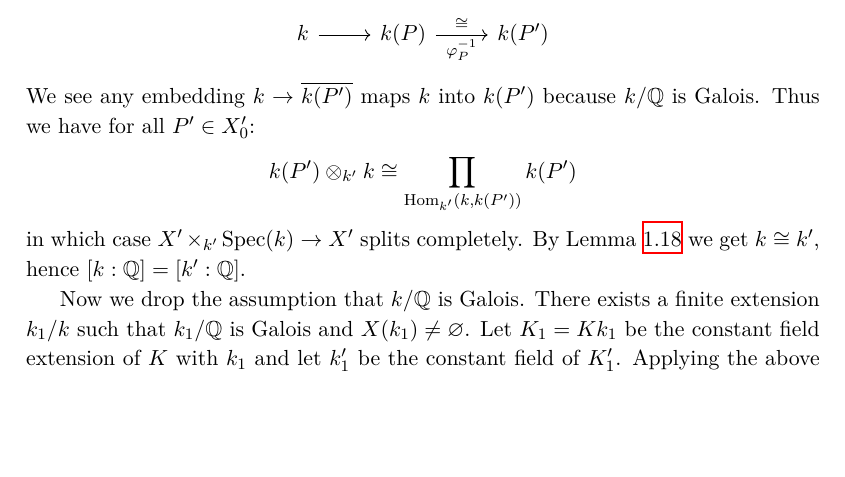
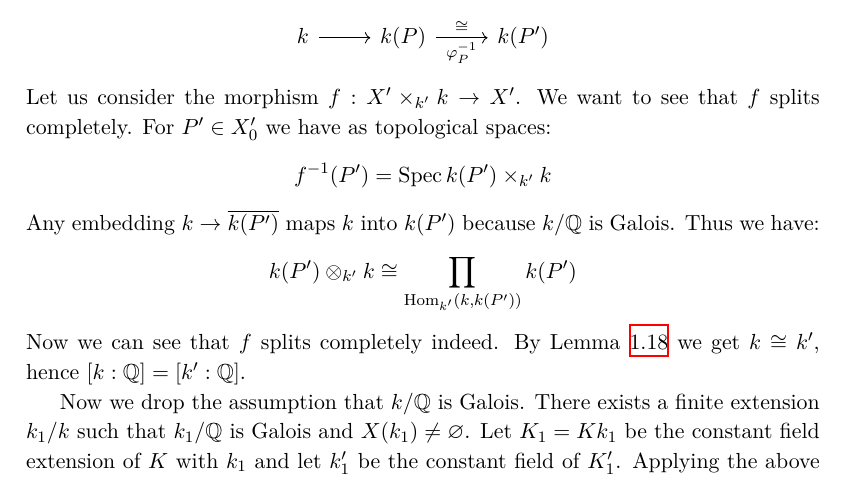
Before and after one commit to yishn/Uni, a LaTeX thesis (Master Thesis/thesis.tex, which reads Master Thesis/synopsis.tex): part of page 18 of 28, cut so that both start at the same text, the shorter picture padded with empty space. Compiled offline with XeLaTeX.

Commit message:
Clarify 4.2-pre

```diff
--- a/Master Thesis/synopsis.tex
+++ b/Master Thesis/synopsis.tex
@@ -335,9 +335,11 @@ For all $P\in X_0$ and $P'=\sigma(P)\in X'_0$ we also get an embedding:
 \[ \begin{tikzcd}
 k \ar[r] & k(P) \ar[r, "\varphi_P^{-1}"', "\cong"] & k(P')
 \end{tikzcd} \]
-We see any embedding $k\to \overline{k(P')}$ maps $k$ into $k(P')$ because $k/\mathbb{Q}$ is Galois. Thus we have for all $P'\in X'_0$:
+Let us consider the morphism $f:X'\times_{k'} k\to X'$. We want to see that $f$ splits completely. For $P'\in X'_0$ we have as topological spaces:
+\[ f^{-1}(P') = \operatorname{Spec} k(P')\times_{k'} k \]
+Any embedding $k\to \overline{k(P')}$ maps $k$ into $k(P')$ because $k/\mathbb{Q}$ is Galois. Thus we have:
 \[ k(P')\otimes_{k'} k\cong \prod_{\operatorname{Hom}_{k'}(k, k(P'))} k(P') \]
-in which case $X'\times_{k'}\operatorname{Spec} (k)\to X'$ splits completely. By Lemma \ref{4.1} we get $k\cong k'$, hence $[k:\mathbb{Q}]= [k':\mathbb{Q}]$.
+Now we can see that $f$ splits completely indeed. By Lemma \ref{4.1} we get $k\cong k'$, hence $[k:\mathbb{Q}]= [k':\mathbb{Q}]$.
 
 Now we drop the assumption that $k/\mathbb{Q}$ is Galois. There exists a finite extension $k_1/k$ such that $k_1/\mathbb{Q}$ is Galois and $X(k_1)\neq\varnothing$. Let $K_1 = Kk_1$ be the constant field extension of $K$ with $k_1$ and let $k'_1$ be the constant field of $K'_1$. Applying the above argument to $K_1$ and $K'_1$ yields $[k_1:\mathbb{Q}] = [k'_1:\mathbb{Q}]$. Therefore:
 \begin{align*}
```
Also changed, not shown: Master Thesis/synopsis.tex (6 more changed lines).
